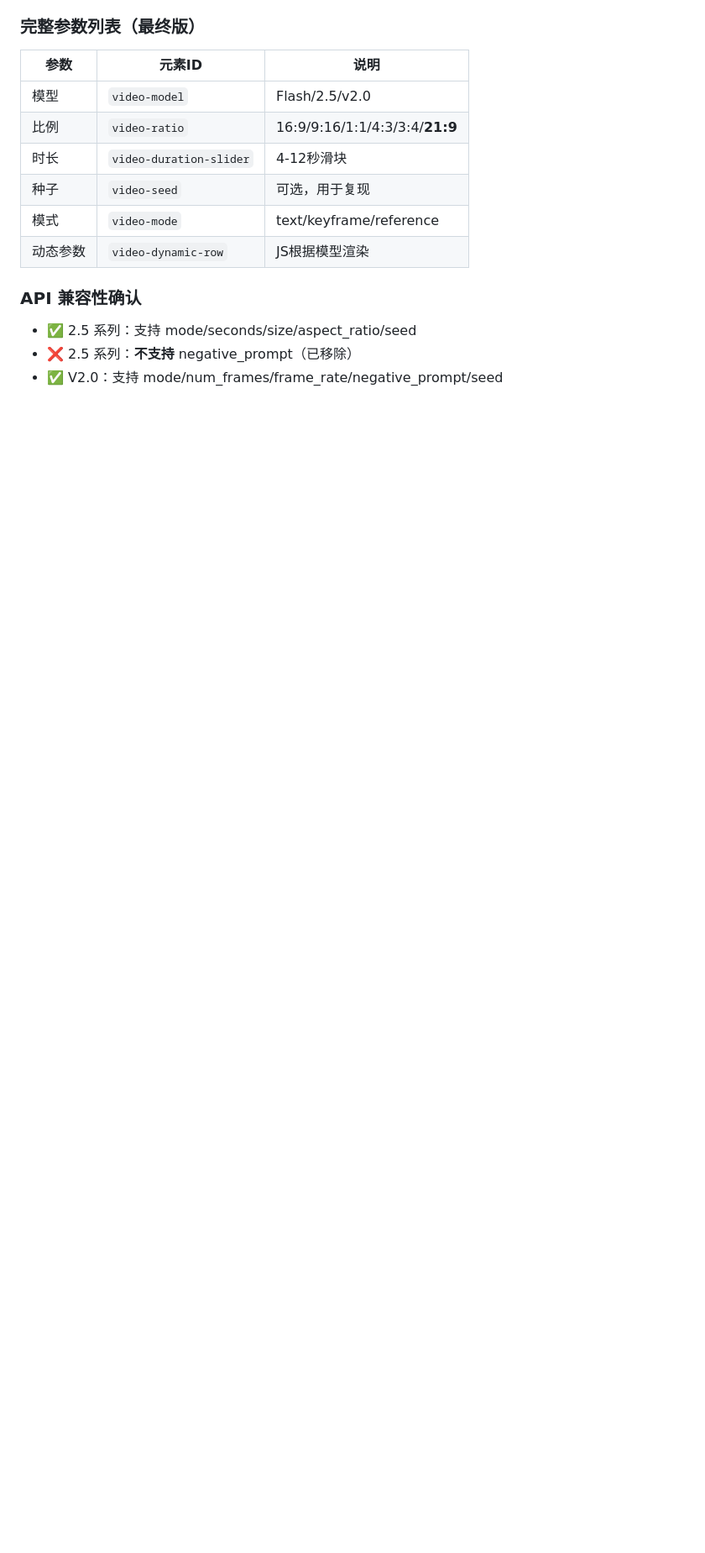
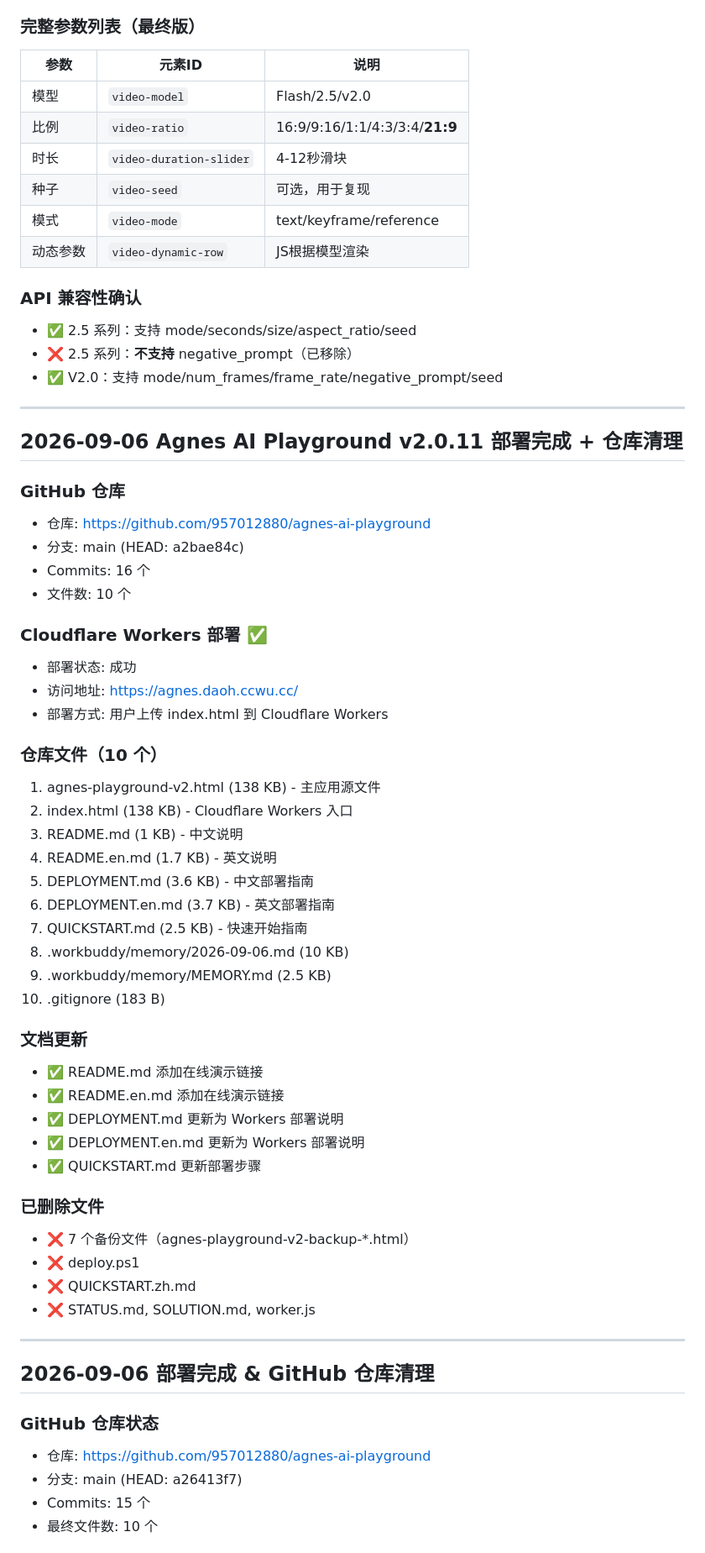
Before and after one commit to 957012880/agnes-ai-playground, a Markdown page: .workbuddy/memory/2026-09-06.md, the part around one of its changes. Shown at 84% size. Drawn GitHub-style; blank space fills up the shorter version.

Commit message:
Update workspace memory with deployment status

```diff
--- a/.workbuddy/memory/2026-09-06.md
+++ b/.workbuddy/memory/2026-09-06.md
@@ -260,3 +260,54 @@
 - ✅ 2.5 系列：支持 mode/seconds/size/aspect_ratio/seed
 - ❌ 2.5 系列：**不支持** negative_prompt（已移除）
 - ✅ V2.0：支持 mode/num_frames/frame_rate/negative_prompt/seed
+
+---
+
+## 2026-09-06 Agnes AI Playground v2.0.11 部署完成 + 仓库清理
+
+### GitHub 仓库
+- 仓库: https://github.com/957012880/agnes-ai-playground
+- 分支: main (HEAD: a2bae84c)
+- Commits: 16 个
+- 文件数: 10 个
+
+### Cloudflare Workers 部署 ✅
+- 部署状态: 成功
+- 访问地址: https://agnes.daoh.ccwu.cc/
+- 部署方式: 用户上传 index.html 到 Cloudflare Workers
+
+### 仓库文件（10 个）
+1. agnes-playground-v2.html (138 KB) - 主应用源文件
+2. index.html (138 KB) - Cloudflare Workers 入口
+3. README.md (1 KB) - 中文说明
+4. README.en.md (1.7 KB) - 英文说明
+5. DEPLOYMENT.md (3.6 KB) - 中文部署指南
+6. DEPLOYMENT.en.md (3.7 KB) - 英文部署指南
+7. QUICKSTART.md (2.5 KB) - 快速开始指南
+8. .workbuddy/memory/2026-09-06.md (10 KB)
+9. .workbuddy/memory/MEMORY.md (2.5 KB)
+10. .gitignore (183 B)
+
+### 文档更新
+- ✅ README.md 添加在线演示链接
+- ✅ README.en.md 添加在线演示链接
+- ✅ DEPLOYMENT.md 更新为 Workers 部署说明
+- ✅ DEPLOYMENT.en.md 更新为 Workers 部署说明
+- ✅ QUICKSTART.md 更新部署步骤
+
+### 已删除文件
+- ❌ 7 个备份文件（agnes-playground-v2-backup-*.html）
+- ❌ deploy.ps1
+- ❌ QUICKSTART.zh.md
+- ❌ STATUS.md, SOLUTION.md, worker.js
+
+---
+
+## 2026-09-06 部署完成 & GitHub 仓库清理
+
+### GitHub 仓库状态
+- 仓库: https://github.com/957012880/agnes-ai-playground
+- 分支: main (HEAD: a26413f7)
+- Commits: 15 个
+- 最终文件数: 10 个
+
```
Also changed, not shown: other parts of .workbuddy/memory/2026-09-06.md (+25 -0 lines).
